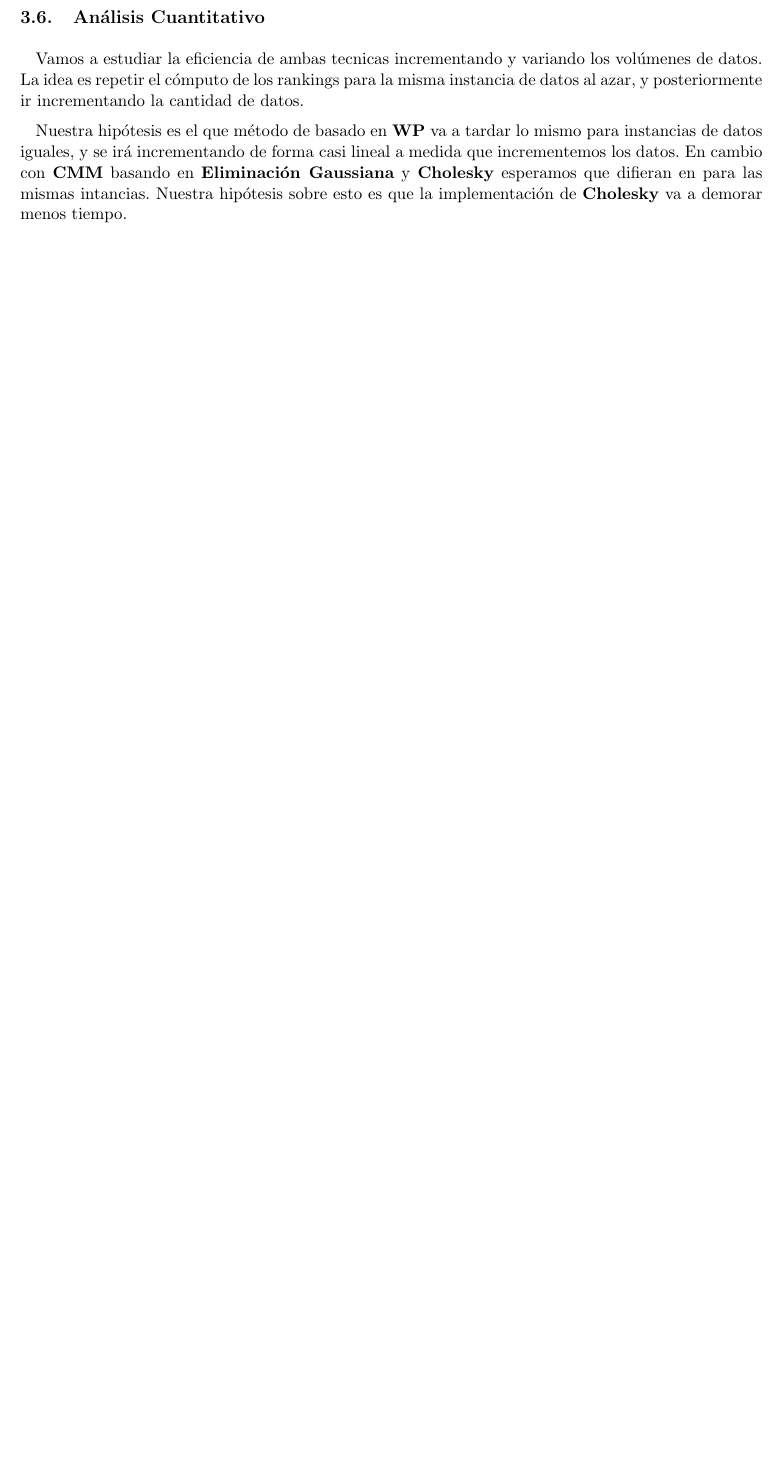
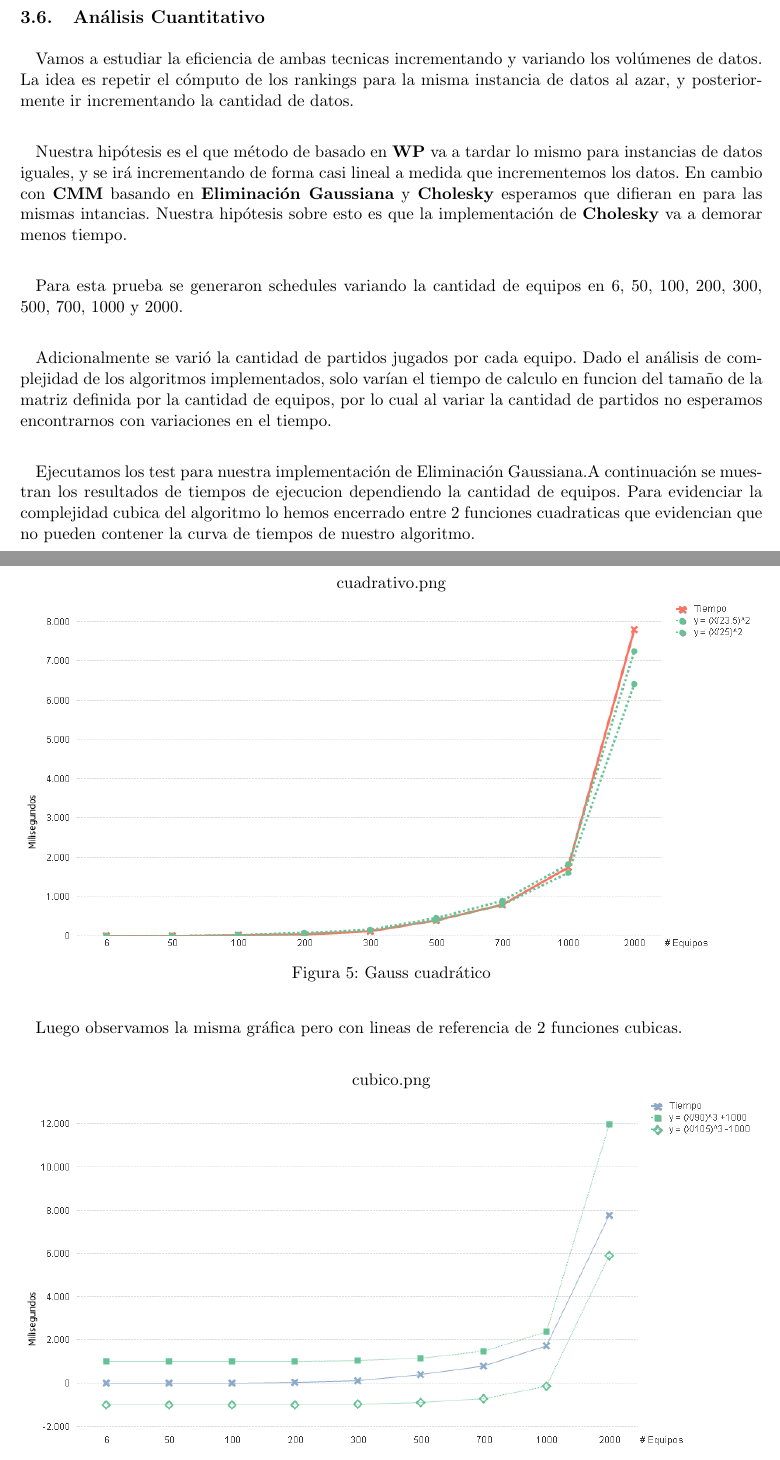
Before and after one commit to ricardogcolombo/mt2, a LaTeX document (informe/main.tex, which reads informe/resultados.tex): part of page 12 of 16 before the commit and two parts of pages 12 and 13 of 20 after it, the two joined at a grey line, cut so that both start at the same text, the shorter picture padded with empty space. The pictures show the PDF file informe/main.pdf that the author committed with the source.

Commit message:
analisis cuantitativo

```diff
--- a/informe/resultados.tex
+++ b/informe/resultados.tex
@@ -137,6 +136,16 @@ Nuestra teoría es que tomando el conjunto de equipos que perdio contra el selec
 \subsection{Análisis Cuantitativo}
 
 
-Vamos a estudiar la eficiencia de ambas tecnicas incrementando y variando los volúmenes de datos. La idea es repetir el cómputo de los rankings para la misma instancia de datos al azar, y posteriormente ir incrementando la cantidad de datos.
+Vamos a estudiar la eficiencia de ambas tecnicas incrementando y variando los volúmenes de datos. La idea es repetir el cómputo de los rankings para la misma instancia de datos al azar, y posteriormente ir incrementando la cantidad de datos. \\
 
-Nuestra hipótesis es el que método de basado en \textbf{WP} va a tardar lo mismo para instancias de datos iguales, y se irá incrementando de forma casi lineal a medida que incrementemos los datos. En cambio con \textbf{CMM} basando en \textbf{Eliminación Gaussiana} y \textbf{Cholesky} esperamos que difieran en para las mismas intancias. Nuestra hipótesis sobre esto es que la implementación de \textbf{Cholesky} va a demorar menos tiempo.
+Nuestra hipótesis es el que método de basado en \textbf{WP} va a tardar lo mismo para instancias de datos iguales, y se irá incrementando de forma casi lineal a medida que incrementemos los datos. En cambio con \textbf{CMM} basando en \textbf{Eliminación Gaussiana} y \textbf{Cholesky} esperamos que difieran en para las mismas intancias. Nuestra hipótesis sobre esto es que la implementación de \textbf{Cholesky} va a demorar menos tiempo. \\
+
+Para esta prueba se generaron schedules variando la cantidad de equipos en 6, 50, 100, 200, 300, 500, 700, 1000 y 2000. \\
+
+Adicionalmente se varió la cantidad de partidos jugados por cada equipo. Dado el análisis de complejidad de los algoritmos implementados, solo varían el tiempo de calculo en funcion del tamaño de la matriz definida por la cantidad de equipos, por lo cual al variar la cantidad de partidos no esperamos encontrarnos con variaciones en el tiempo. \\
+
+Ejecutamos los test para nuestra implementación de Eliminación Gaussiana.A continuación se muestran los resultados de tiempos de ejecucion dependiendo la cantidad de equipos. Para evidenciar la complejidad cubica del algoritmo lo hemos encerrado entre 2 funciones cuadraticas que evidencian que no pueden contener la curva de tiempos de nuestro algoritmo. \\
+
+
+\begin{figure}[H]
+\centering
@@ -142,0 +155,19 @@ Nuestra hipótesis es el que método de basado en \textbf{WP} va a tardar lo mis
+\end{figure}
+
+\\
+
+Luego observamos la misma gráfica pero con lineas de referencia de 2 funciones cubicas. \\
+
+\begin{figure}[H]
+\centering
+\includegraphics[width=1\textwidth]{IMG/gauss cubico.png}
+\caption{Gauss cúbico}
+\label{fig:Gauss cúbico}
+\end{figure}
+
+\\
+Ejecutamos los test para nuestra implementacion de Cholesky.A continuación se muestran los resultados de tiempos de ejecucion dependiendo la cantidad de equipos. Para mostrar la complejidad cúbica del algoritmo lo hemos encerrado entre 2 funciones cuadráticas que evidencian que no pueden contener la curva de tiempos de nuestro algoritmo.\\
+
+
+\begin{figure}[H]
+\centering
@@ -142,0 +177,20 @@ Nuestra hipótesis es el que método de basado en \textbf{WP} va a tardar lo mis
+\end{figure}
+
+\\
+
+Luego observamos la misma grafica pero con lineas de referencia de 2 funciones cúbicas.\\
+
+\begin{figure}[H]
+\centering
+\includegraphics[width=1\textwidth]{IMG/cholesky cubicos.png}
+\caption{Cholesky cúbico}
+\label{fig:Cholesky cúbico}
+\end{figure}
+
+\\
+
+Ejecutamos los test para nuestra implementacion de WP. A continuación se muestran los resultados de tiempos de ejecucion dependiendo la cantidad de equipos: \\
+
+
+\begin{figure}[H]
+\centering
@@ -142,0 +216,3 @@ Nuestra hipótesis es el que método de basado en \textbf{WP} va a tardar lo mis
+\begin{figure}[H]
+\centering
+\includegraphics[width=1\textwidth]{IMG/Cholesky con otro termino independiente.png}
```
Also changed, not shown: informe/discusion.tex (+1 -1 lines), informe/main.pdf, informe/resultados.tex (31 more changed lines).
